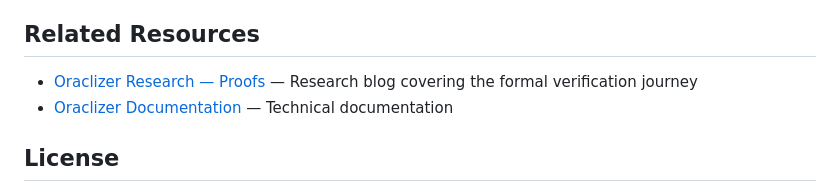
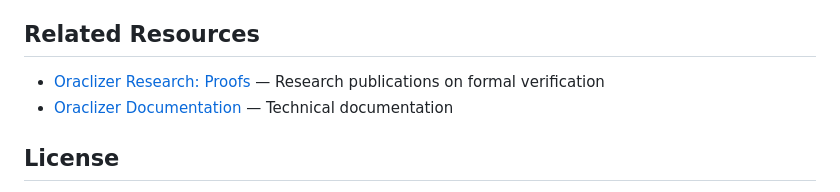
Before and after one commit to Oraclizer/formal-verification, a Markdown page: README.md, the part around the change. GitHub-like rendering.

```diff
--- a/README.md
+++ b/README.md
@@ -164,7 +164,7 @@ Property 2 is complete and will be submitted as an entry update after Property 1
 
 ## Related Resources
 
-- [Oraclizer Research — Proofs](https://research.oraclizer.io/category/proofs/) — Research blog covering the formal verification journey
+- [Oraclizer Research: Proofs](https://research.oraclizer.io/category/proofs/) — Research publications on formal verification
 - [Oraclizer Documentation](https://docs.oraclizer.io/) — Technical documentation
 
 ## License
```
